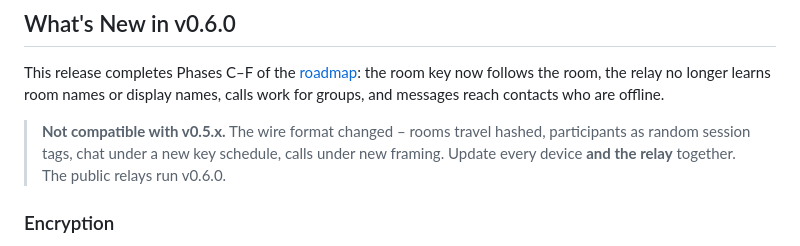
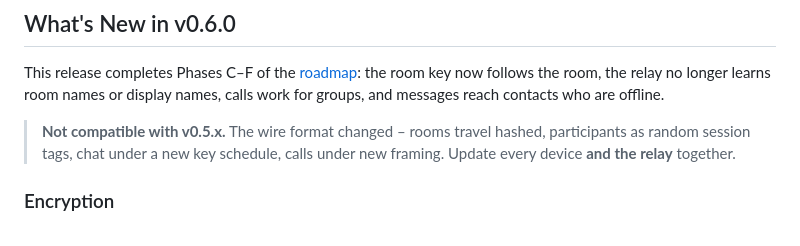
Before and after one commit to shchuchkin-pkims/fear, a Markdown page: doc/release-notes/v0.6.0.md, the part around the change. Drawn GitHub-style.

```diff
--- a/doc/release-notes/v0.6.0.md
+++ b/doc/release-notes/v0.6.0.md
@@ -2,7 +2,7 @@
 
 This release completes Phases C–F of the [roadmap](https://github.com/shchuchkin-pkims/fear/wiki/Roadmap): the room key now follows the room, the relay no longer learns room names or display names, calls work for groups, and messages reach contacts who are offline.
 
-> **Not compatible with v0.5.x.** The wire format changed – rooms travel hashed, participants as random session tags, chat under a new key schedule, calls under new framing. Update every device **and the relay** together. The public relays run v0.6.0.
+> **Not compatible with v0.5.x.** The wire format changed – rooms travel hashed, participants as random session tags, chat under a new key schedule, calls under new framing. Update every device **and the relay** together.
 
 ### Encryption
 
```
Also changed, not shown: doc/TODO.md (+1 -1 lines).
